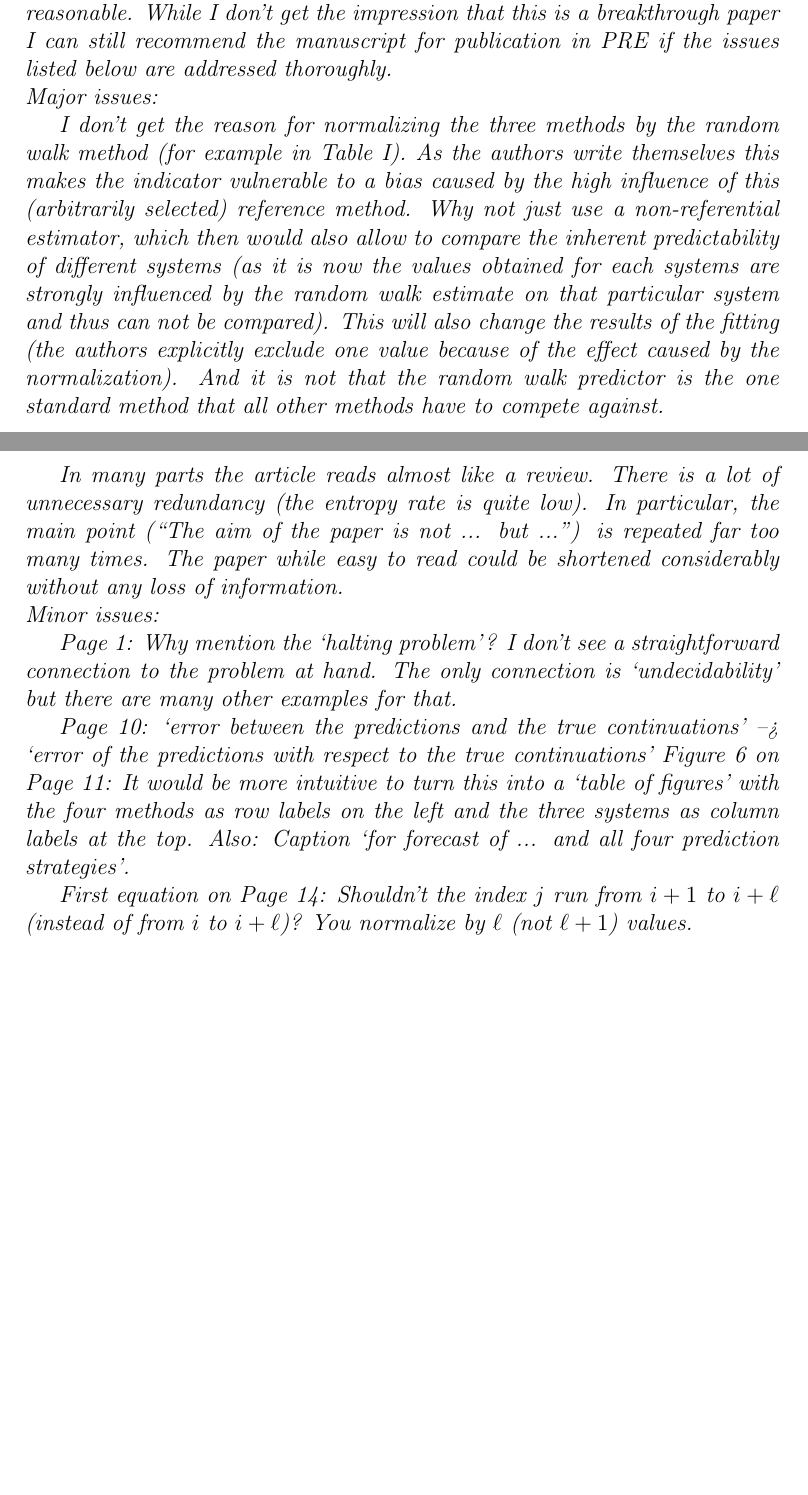
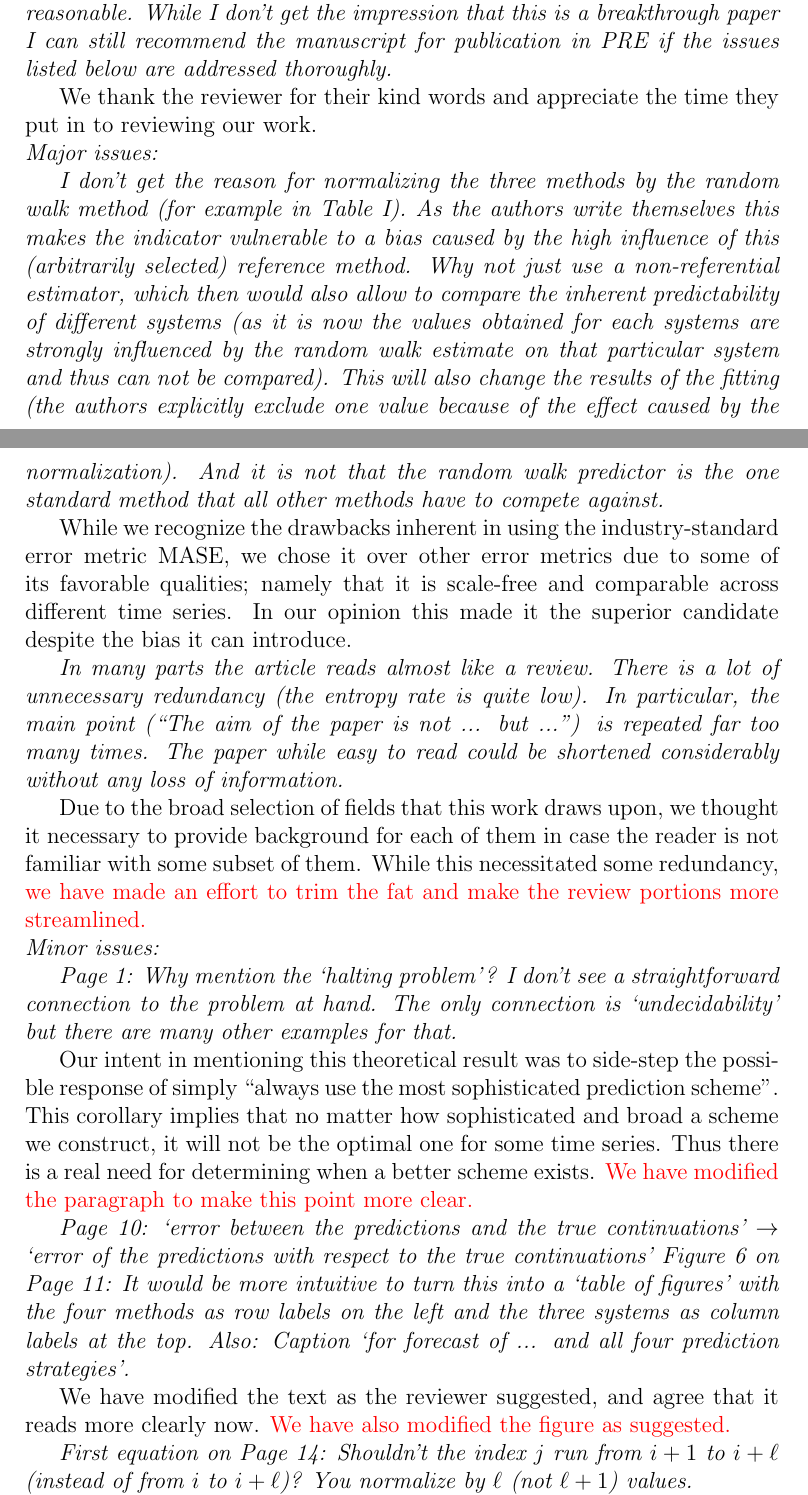
Before and after one commit to dtbinh/Complexity--2014, a LaTeX document (response.tex): two parts of pages 1 and 2 of 6, joined at a grey line, cut so that both start at the same text, the shorter picture padded with empty space. Compiled offline with pdfLaTeX.

Commit message:
put a few responses in. things in red have not actually been done yet

```diff
--- a/response.tex
+++ b/response.tex
@@ -1,6 +1,9 @@
 \documentclass[12pt]{article}
 
 \usepackage{amsmath}
+\usepackage{xcolor}
+
+\newcommand{\alert}[1]{{\color{red}#1}}
 
 \title{Response to the Reviewers}
 \author{Joshua Garland, Ryan James, and Elizabeth Bradley}
@@ -27,6 +30,9 @@ reasonable. While I don't get the impression that this is a breakthrough paper I
 can still recommend the manuscript for publication in PRE if the issues listed
 below are addressed thoroughly.}
 
+We thank the reviewer for their kind words and appreciate the time they put in
+to reviewing our work.
+
 \noindent\emph{Major issues:}
 
 \emph{I don't get the reason for normalizing the three methods by the random
@@ -41,11 +47,23 @@ authors explicitly exclude one value because of the effect caused by the
 normalization). And it is not that the random walk predictor is the one standard
 method that all other methods have to compete against.}
 
+While we recognize the drawbacks inherent in using the industry-standard error
+metric MASE, we chose it over other error metrics due to some of its favorable
+qualities; namely that it is scale-free and comparable across different time
+series. In our opinion this made it the superior candidate despite the bias it
+can introduce.
+
 \emph{In many parts the article reads almost like a review. There is a lot of
 unnecessary redundancy (the entropy rate is quite low). In particular, the main
 point (``The aim of the paper is not ... but ...'') is repeated far too many
 times. The paper while easy to read could be shortened considerably without any
 loss of information.}
+
+Due to the broad selection of fields that this work draws upon, we thought it
+necessary to provide background for each of them in case the reader is not
+familiar with some subset of them. While this necessitated some redundancy,
+\alert{we have made an effort to trim the fat and make the review portions more
+streamlined.}
 
 \noindent\emph{Minor issues:}
 
@@ -53,12 +71,22 @@ loss of information.}
 connection to the problem at hand. The only connection is `undecidability' but
 there are many other examples for that.}
 
-\emph{Page 10: `error between the predictions and the true continuations' -->
-`error of the predictions with respect to the true continuations' Figure 6 on
-Page 11: It would be more intuitive to turn this into a `table of figures'
-with the four methods as row labels on the left and the three systems as column
-labels at the top. Also: Caption `for forecast of ... and all four prediction
-strategies'.}
+Our intent in mentioning this theoretical result was to side-step the possible
+response of simply ``always use the most sophisticated prediction scheme''. This
+corollary implies that no matter how sophisticated and broad a scheme we
+construct, it will not be the optimal one for some time series. Thus there is a
+real need for determining when a better scheme exists. \alert{We have modified
+the paragraph to make this point more clear.}
+
+\emph{Page 10: `error between the predictions and the true continuations'
+$\rightarrow$ `error of the predictions with respect to the true continuations'
+Figure 6 on Page 11: It would be more intuitive to turn this into a `table of
+figures' with the four methods as row labels on the left and the three systems
+as column labels at the top. Also: Caption `for forecast of ... and all four
+prediction strategies'.}
+
+We have modified the text as the reviewer suggested, and agree that it reads
+more clearly now. \alert{We have also modified the figure as suggested.}
 
 \emph{First equation on Page 14: Shouldn't the index $j$ run from $i+1$ to
 $i+\ell$ (instead of from $i$ to $i+\ell$)? You normalize by $\ell$ (not
```
Also changed, not shown: model.tex (+2 -2 lines).
